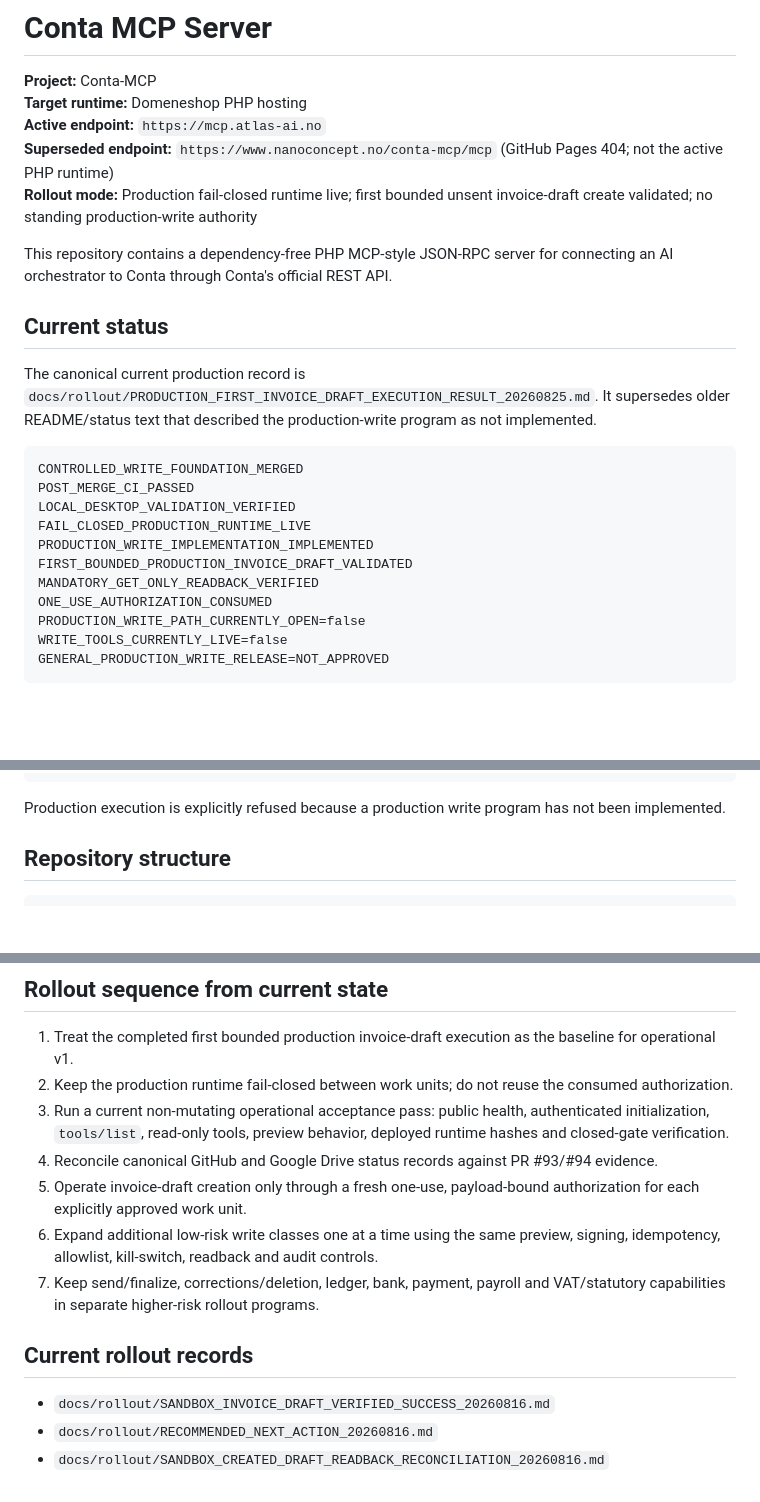
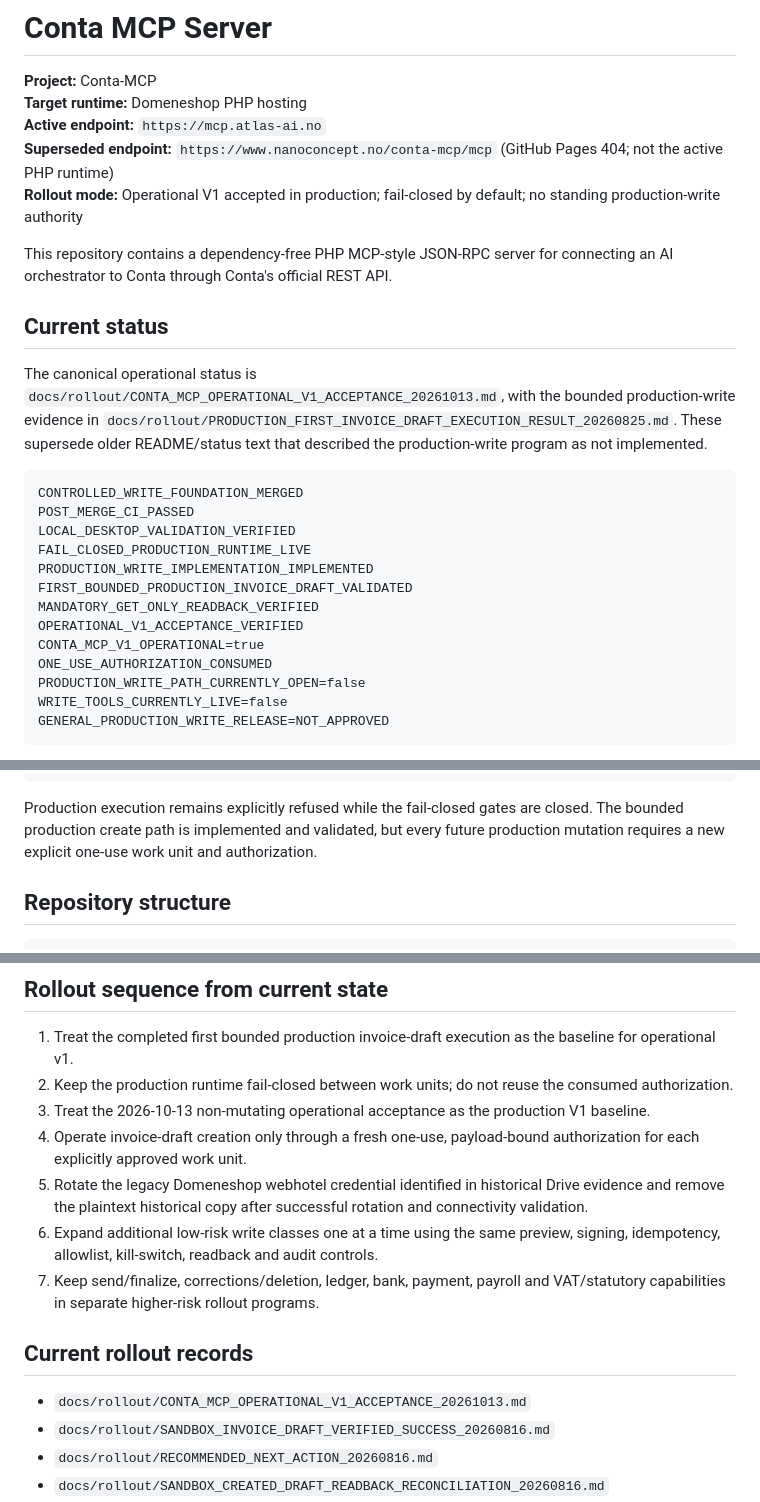
Before and after one commit to nanotech-solutions-norway/Conta-MCP, a Markdown page: README.md, 3 parts joined by grey strips. Rendered like a GitHub page; blank space fills up the shorter version.

Commit message:
Record Conta MCP operational v1 acceptance (#96)
* Record successful Conta MCP operational v1 acceptance

* Mark Conta MCP operational v1 accepted

````diff
--- a/README.md
+++ b/README.md
@@ -4,13 +4,13 @@
 **Target runtime:** Domeneshop PHP hosting
 **Active endpoint:** `https://mcp.atlas-ai.no`
 **Superseded endpoint:** `https://www.nanoconcept.no/conta-mcp/mcp` (GitHub Pages 404; not the active PHP runtime)
-**Rollout mode:** Production fail-closed runtime live; first bounded unsent invoice-draft create validated; no standing production-write authority
+**Rollout mode:** Operational V1 accepted in production; fail-closed by default; no standing production-write authority
 
 This repository contains a dependency-free PHP MCP-style JSON-RPC server for connecting an AI orchestrator to Conta through Conta's official REST API.
 
 ## Current status
 
-The canonical current production record is `docs/rollout/PRODUCTION_FIRST_INVOICE_DRAFT_EXECUTION_RESULT_20260825.md`. It supersedes older README/status text that described the production-write program as not implemented.
+The canonical operational status is `docs/rollout/CONTA_MCP_OPERATIONAL_V1_ACCEPTANCE_20261013.md`, with the bounded production-write evidence in `docs/rollout/PRODUCTION_FIRST_INVOICE_DRAFT_EXECUTION_RESULT_20260825.md`. These supersede older README/status text that described the production-write program as not implemented.
 
 ```text
 CONTROLLED_WRITE_FOUNDATION_MERGED
@@ -20,6 +20,8 @@ FAIL_CLOSED_PRODUCTION_RUNTIME_LIVE
 PRODUCTION_WRITE_IMPLEMENTATION_IMPLEMENTED
 FIRST_BOUNDED_PRODUCTION_INVOICE_DRAFT_VALIDATED
 MANDATORY_GET_ONLY_READBACK_VERIFIED
+OPERATIONAL_V1_ACCEPTANCE_VERIFIED
+CONTA_MCP_V1_OPERATIONAL=true
 ONE_USE_AUTHORIZATION_CONSUMED
 PRODUCTION_WRITE_PATH_CURRENTLY_OPEN=false
 WRITE_TOOLS_CURRENTLY_LIVE=false
@@ -159,7 +161,7 @@ write_kill_switch=blocked_or_missing
 sandbox_authorization=missing_or_pending
 ```
 
-Production execution is explicitly refused because a production write program has not been implemented.
+Production execution remains explicitly refused while the fail-closed gates are closed. The bounded production create path is implemented and validated, but every future production mutation requires a new explicit one-use work unit and authorization.
 
 ## Repository structure
 
@@ -207,14 +209,15 @@ A successful source test does not authorize deployment or a provider call.
 
 1. Treat the completed first bounded production invoice-draft execution as the baseline for operational v1.
 2. Keep the production runtime fail-closed between work units; do not reuse the consumed authorization.
-3. Run a current non-mutating operational acceptance pass: public health, authenticated initialization, `tools/list`, read-only tools, preview behavior, deployed runtime hashes and closed-gate verification.
-4. Reconcile canonical GitHub and Google Drive status records against PR #93/#94 evidence.
-5. Operate invoice-draft creation only through a fresh one-use, payload-bound authorization for each explicitly approved work unit.
+3. Treat the 2026-10-13 non-mutating operational acceptance as the production V1 baseline.
+4. Operate invoice-draft creation only through a fresh one-use, payload-bound authorization for each explicitly approved work unit.
+5. Rotate the legacy Domeneshop webhotel credential identified in historical Drive evidence and remove the plaintext historical copy after successful rotation and connectivity validation.
 6. Expand additional low-risk write classes one at a time using the same preview, signing, idempotency, allowlist, kill-switch, readback and audit controls.
 7. Keep send/finalize, corrections/deletion, ledger, bank, payment, payroll and VAT/statutory capabilities in separate higher-risk rollout programs.
 
 ## Current rollout records
 
+- `docs/rollout/CONTA_MCP_OPERATIONAL_V1_ACCEPTANCE_20261013.md`
 - `docs/rollout/SANDBOX_INVOICE_DRAFT_VERIFIED_SUCCESS_20260816.md`
 - `docs/rollout/RECOMMENDED_NEXT_ACTION_20260816.md`
 - `docs/rollout/SANDBOX_CREATED_DRAFT_READBACK_RECONCILIATION_20260816.md`
````
Also changed, not shown: docs/rollout/CONTA_MCP_OPERATIONAL_V1_ACCEPTANCE_20261013.md (added, +76 -0 lines).
